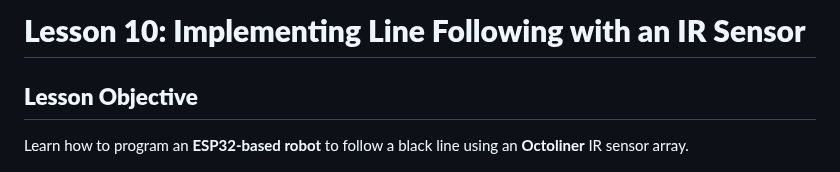
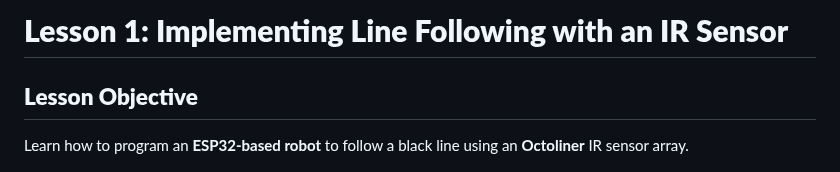
Before and after one commit to autolab-fi/line-robot-curriculum, a Markdown page: lessons/module_6/basic_line_follower.md, the part around the change. GitHub-like rendering.

```diff
--- a/lessons/module_6/basic_line_follower.md
+++ b/lessons/module_6/basic_line_follower.md
@@ -1,5 +1,5 @@
 
-# **Lesson 10: Implementing Line Following with an IR Sensor**
+# **Lesson 1: Implementing Line Following with an IR Sensor**
 
 ## **Lesson Objective**
 Learn how to program an **ESP32-based robot** to follow a black line using an **Octoliner** IR sensor array.
```
